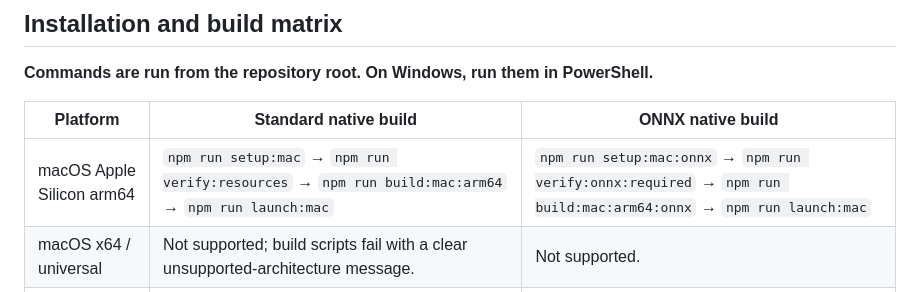
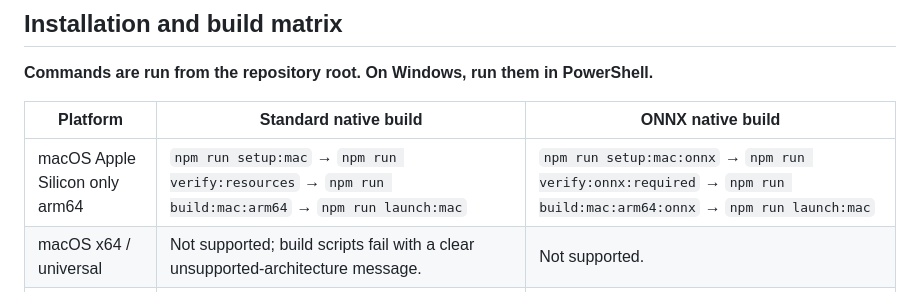
Before and after one commit to AyushmanRaha/DepthLensPro, a Markdown page: README.md, the part around the change. GitHub-like rendering.

Commit message:
Update macOS Apple Silicon build instructions

```diff
--- a/README.md
+++ b/README.md
@@ -262,7 +262,7 @@ For terminal-only setup details, read [Terminal-Only Development](docs/terminal-
 
 | Platform | Standard native build | ONNX native build |
 |---|---|---|
-| macOS Apple Silicon arm64 | `npm run setup:mac` → `npm run verify:resources` → `npm run build:mac:arm64` → `npm run launch:mac` | `npm run setup:mac:onnx` → `npm run verify:onnx:required` → `npm run build:mac:arm64:onnx` → `npm run launch:mac` |
+| macOS Apple Silicon only arm64 | `npm run setup:mac` → `npm run verify:resources` → `npm run build:mac:arm64` → `npm run launch:mac` | `npm run setup:mac:onnx` → `npm run verify:onnx:required` → `npm run build:mac:arm64:onnx` → `npm run launch:mac` |
 | macOS x64 / universal | Not supported; build scripts fail with a clear unsupported-architecture message. | Not supported. |
 | Windows ARM64 | `npm run setup:win` → `npm run verify:resources` → `npm run build:win:arm64` → `npm run launch:win` | `npm run setup:win:onnx` → `npm run verify:onnx:required` → `npm run build:win:arm64:onnx` → `npm run launch:win` |
 | Windows x64 | `npm run setup:win` → `npm run verify:resources` → `npm run build:win:x64` → `npm run launch:win` | `npm run setup:win:onnx` → `npm run verify:onnx:required` → `npm run build:win:x64:onnx` → `npm run launch:win` |
```
